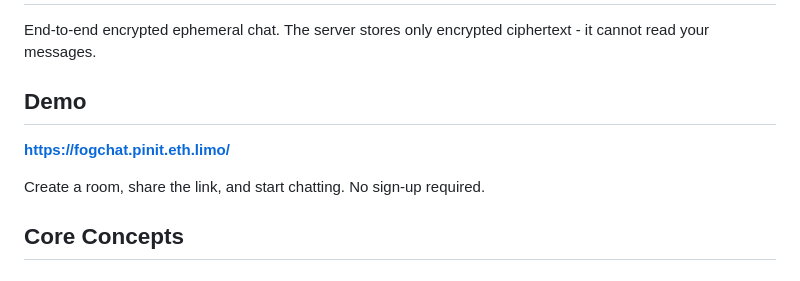
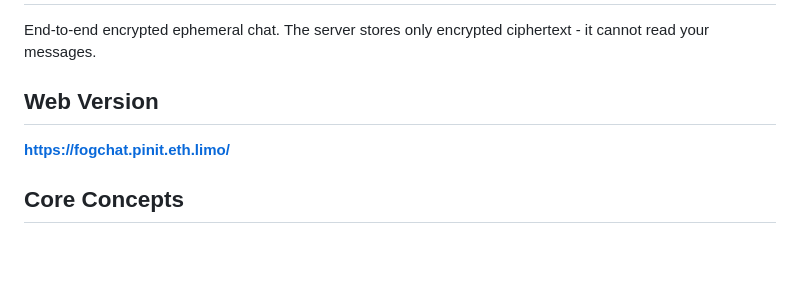
Before and after one commit to ted2048-maker/fogchan, a Markdown page: README.md, the part around the change. Drawn GitHub-style; blank space fills up the shorter version.

Commit message:
Change Demo to Web Version in README

```diff
--- a/README.md
+++ b/README.md
@@ -2,11 +2,9 @@
 
 End-to-end encrypted ephemeral chat. The server stores only encrypted ciphertext - it cannot read your messages.
 
-## Demo
+## Web Version
 
 **https://fogchat.pinit.eth.limo/**
-
-Create a room, share the link, and start chatting. No sign-up required.
 
 ## Core Concepts
 
```
